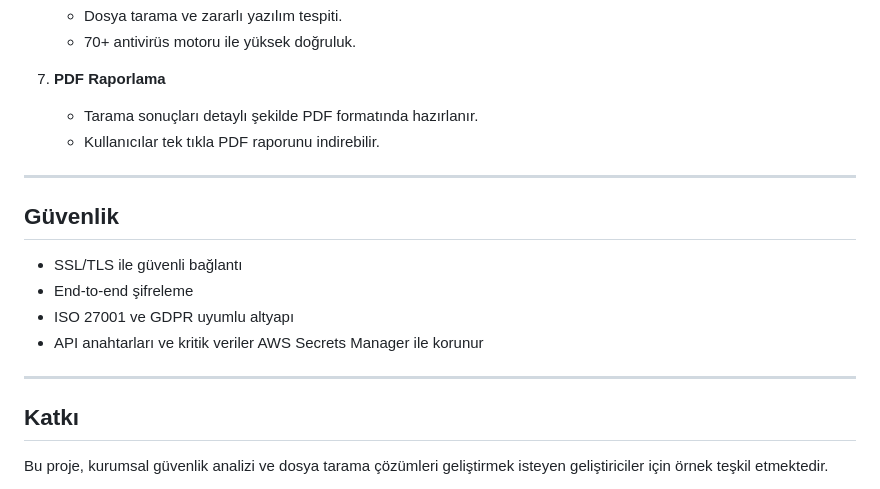
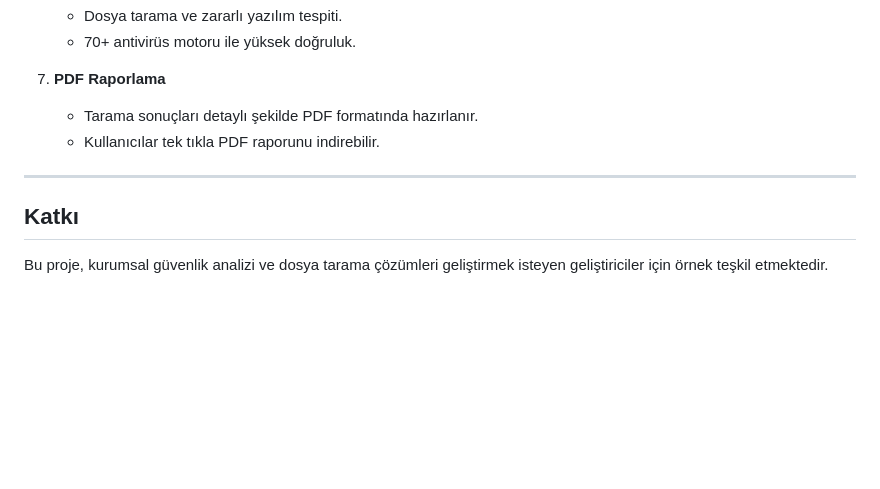
Before and after one commit to hinula/VT_SCANNER1, a Markdown page: README.md, the part around the change printed below. Rendered like a GitHub page; blank space fills up the shorter version.

```diff
--- a/README.md
+++ b/README.md
@@ -511,15 +512,6 @@ def create_response(status_code, body, cors_headers):
 
 ---
 
-## Güvenlik
-
-- SSL/TLS ile güvenli bağlantı
-- End-to-end şifreleme
-- ISO 27001 ve GDPR uyumlu altyapı
-- API anahtarları ve kritik veriler AWS Secrets Manager ile korunur
-
----
-
 ## Katkı
 
 Bu proje, kurumsal güvenlik analizi ve dosya tarama çözümleri geliştirmek isteyen geliştiriciler için örnek teşkil etmektedir.
```
Also changed, not shown: other parts of README.md (+1 -0 lines).
